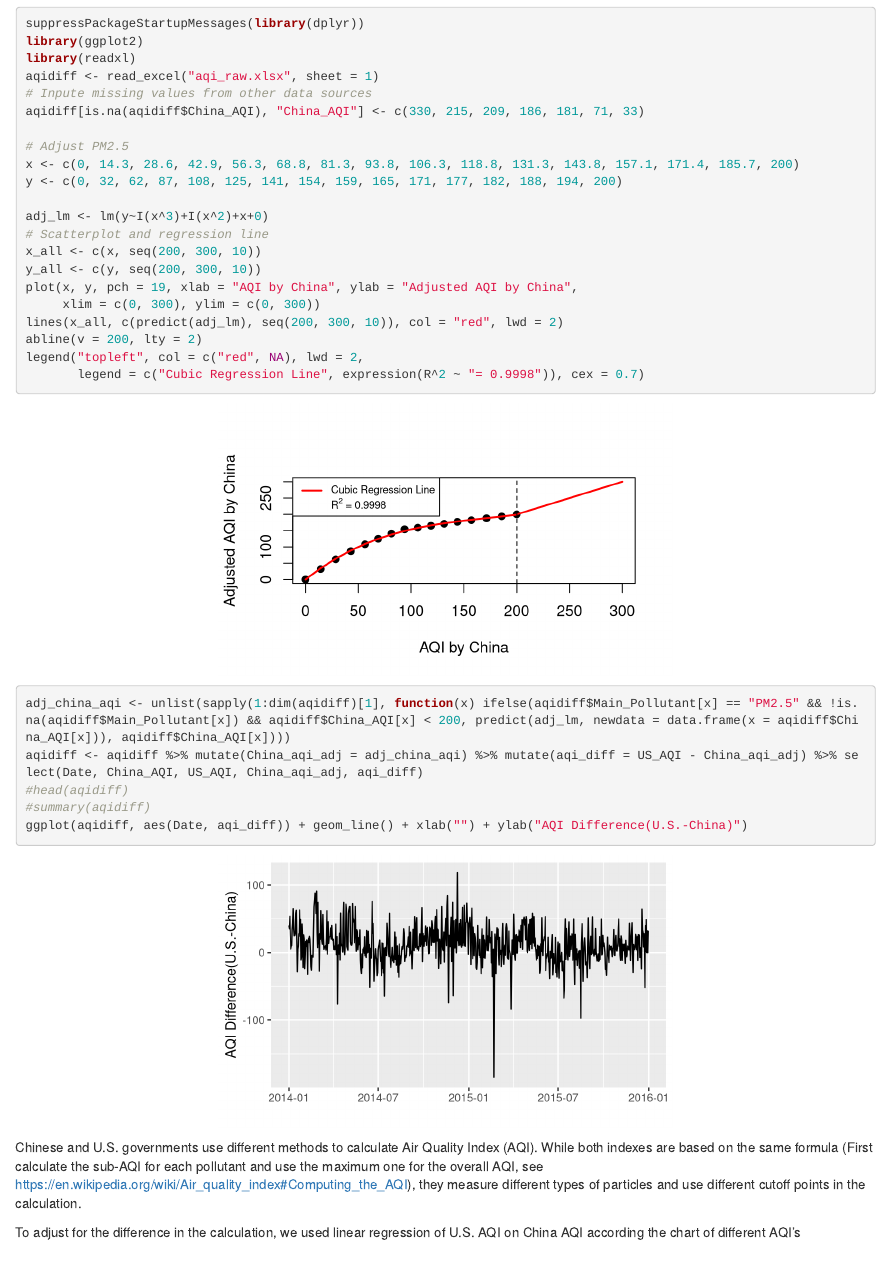
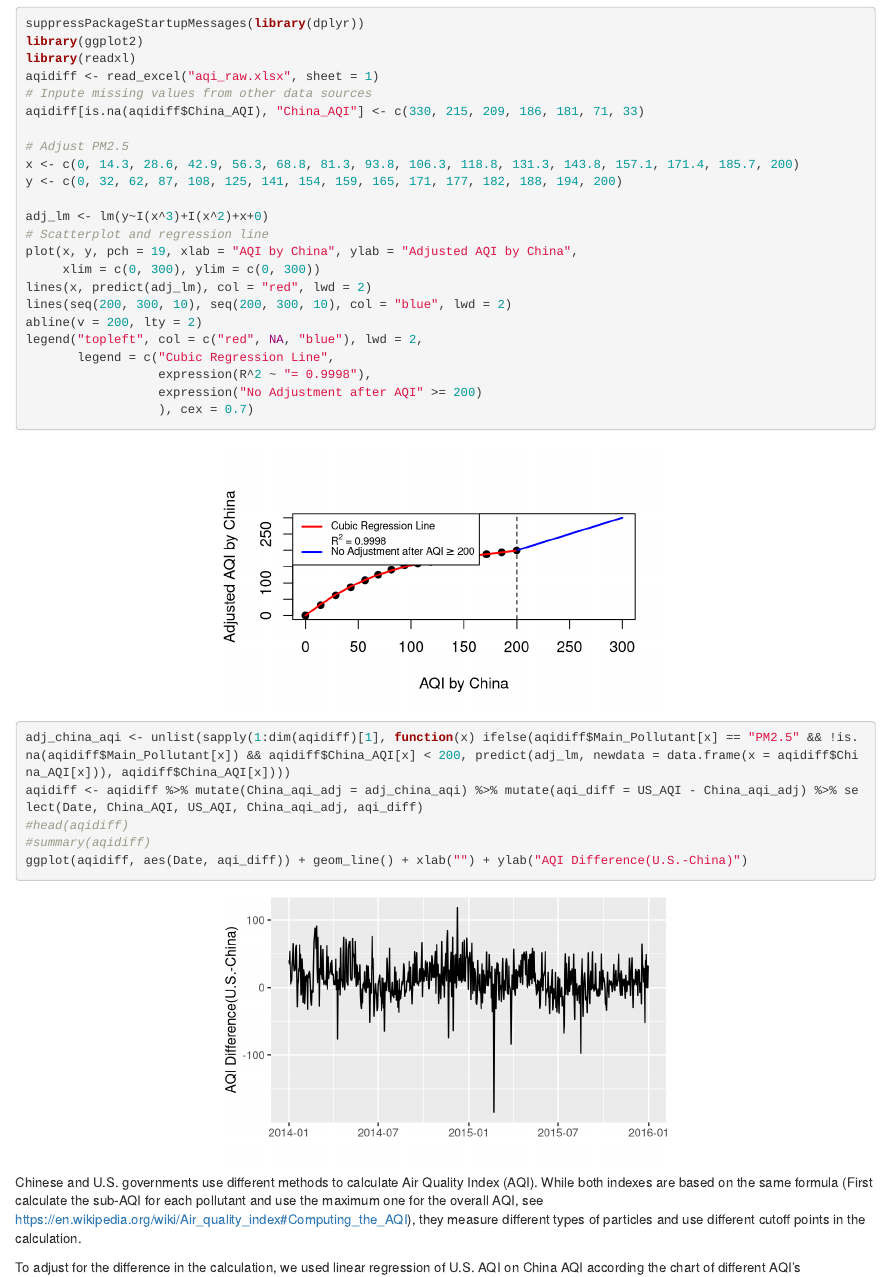
Before and after one commit to zchen1018/Stat628DS, an R Markdown document (Report2.Rmd): the page in a window 1100 px wide, from 110 px down. Rendered offline with R 4.5, knitr and Pandoc, with nearby package versions; some code elsewhere in the file could not run offline.

Commit message:
Add new legend

```diff
--- a/Report2.Rmd
+++ b/Report2.Rmd
@@ -18,14 +18,16 @@ y <- c(0, 32, 62, 87, 108, 125, 141, 154, 159, 165, 171, 177, 182, 188, 194, 200
 
 adj_lm <- lm(y~I(x^3)+I(x^2)+x+0)
 # Scatterplot and regression line
-x_all <- c(x, seq(200, 300, 10))
-y_all <- c(y, seq(200, 300, 10))
 plot(x, y, pch = 19, xlab = "AQI by China", ylab = "Adjusted AQI by China",
      xlim = c(0, 300), ylim = c(0, 300))
-lines(x_all, c(predict(adj_lm), seq(200, 300, 10)), col = "red", lwd = 2)
+lines(x, predict(adj_lm), col = "red", lwd = 2)
+lines(seq(200, 300, 10), seq(200, 300, 10), col = "blue", lwd = 2)
 abline(v = 200, lty = 2)
-legend("topleft", col = c("red", NA), lwd = 2,
-       legend = c("Cubic Regression Line", expression(R^2 ~ "= 0.9998")), cex = 0.7)
+legend("topleft", col = c("red", NA, "blue"), lwd = 2,
+       legend = c("Cubic Regression Line",
+                  expression(R^2 ~ "= 0.9998"),
+                  expression("No Adjustment after AQI" >= 200)
+                  ), cex = 0.7)
 
 adj_china_aqi <- unlist(sapply(1:dim(aqidiff)[1], function(x) ifelse(aqidiff$Main_Pollutant[x] == "PM2.5" && !is.na(aqidiff$Main_Pollutant[x]) && aqidiff$China_AQI[x] < 200, predict(adj_lm, newdata = data.frame(x = aqidiff$China_AQI[x])), aqidiff$China_AQI[x])))
 aqidiff <- aqidiff %>% mutate(China_aqi_adj = adj_china_aqi) %>% mutate(aqi_diff = US_AQI - China_aqi_adj) %>% select(Date, China_AQI, US_AQI, China_aqi_adj, aqi_diff)
```
